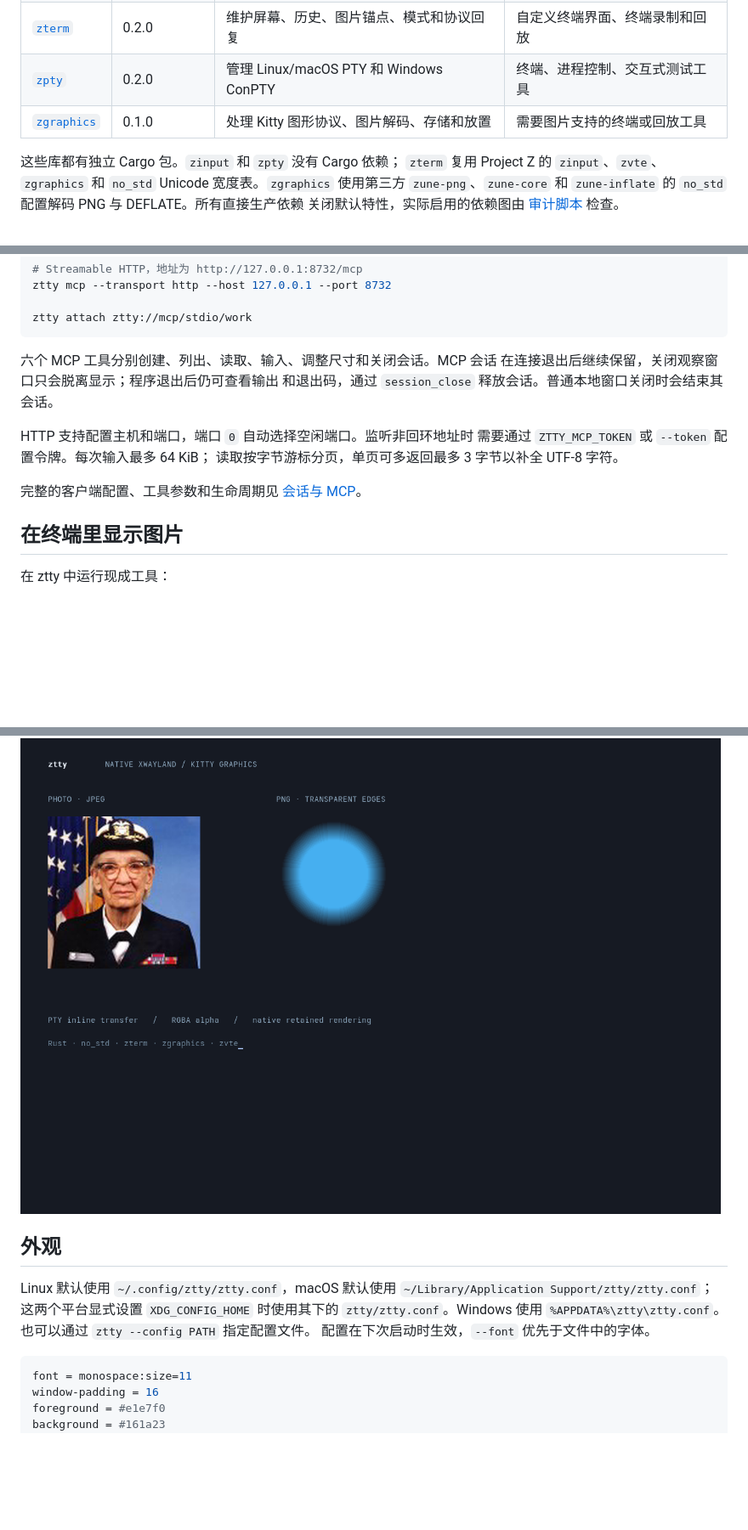
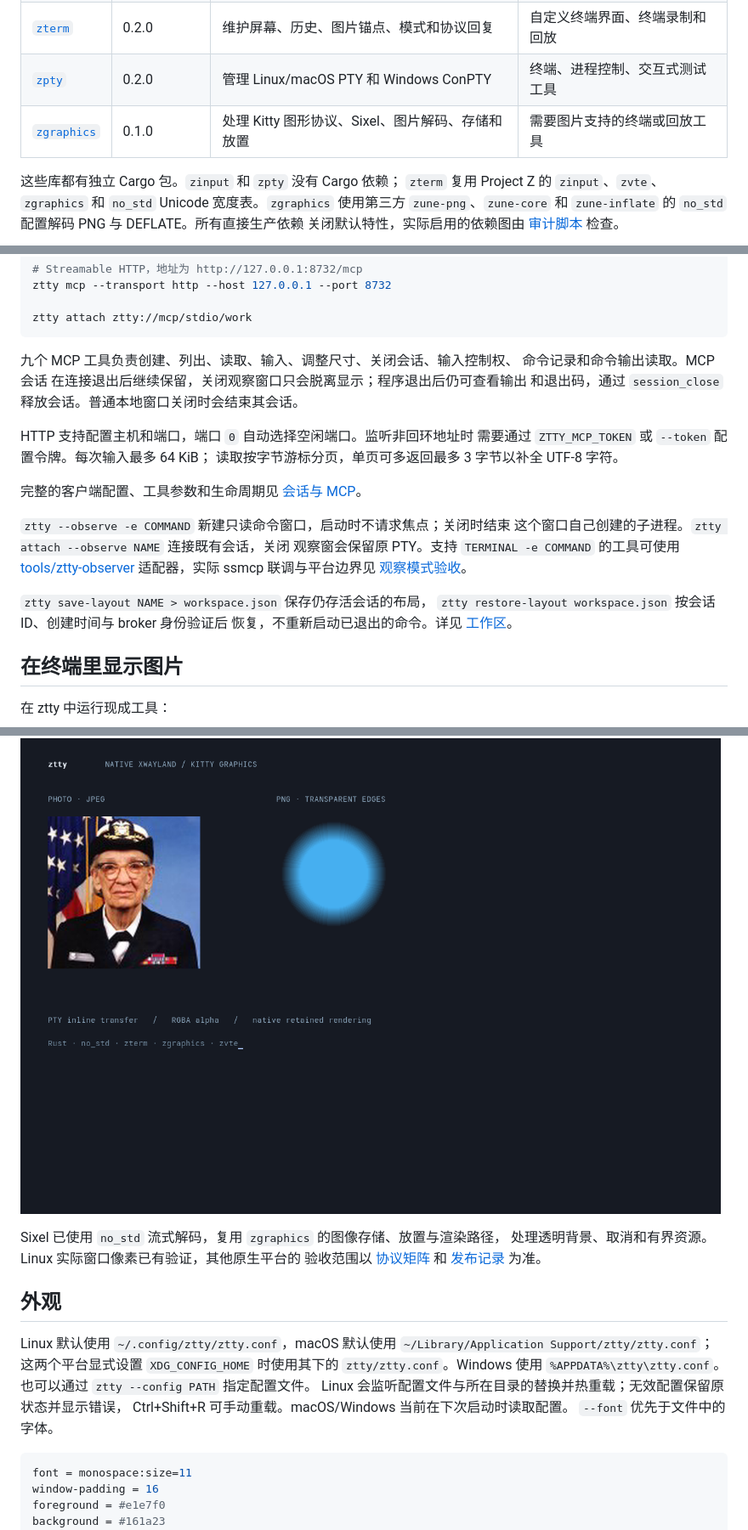
Before and after one commit to LIghtJUNction/ztty, a Markdown page: README.zh-CN.md, 3 parts joined by grey strips. Shown at 85% size. Rendered like a GitHub page; blank space fills up the shorter version.

Commit message:
feat: integrate read-only command observers with ssmcp lifecycle

````diff
--- a/README.zh-CN.md
+++ b/README.zh-CN.md
@@ -59,7 +59,7 @@ macOS 后端不要求 X11，Windows 后端不要求 WSL。上述原生检查在
 | [`zinput`](crates/zinput) | 0.1.0 | 编码键盘、鼠标、焦点和粘贴事件 | 图形终端、远程终端、终端客户端 |
 | [`zterm`](crates/zterm) | 0.2.0 | 维护屏幕、历史、图片锚点、模式和协议回复 | 自定义终端界面、终端录制和回放 |
 | [`zpty`](crates/zpty) | 0.2.0 | 管理 Linux/macOS PTY 和 Windows ConPTY | 终端、进程控制、交互式测试工具 |
-| [`zgraphics`](crates/zgraphics) | 0.1.0 | 处理 Kitty 图形协议、图片解码、存储和放置 | 需要图片支持的终端或回放工具 |
+| [`zgraphics`](crates/zgraphics) | 0.1.0 | 处理 Kitty 图形协议、Sixel、图片解码、存储和放置 | 需要图片支持的终端或回放工具 |
 
 这些库都有独立 Cargo 包。`zinput` 和 `zpty` 没有 Cargo 依赖；
 `zterm` 复用 Project Z 的 `zinput`、`zvte`、`zgraphics` 和 `no_std`
@@ -159,7 +159,8 @@ ztty mcp --transport http --host 127.0.0.1 --port 8732
 ztty attach ztty://mcp/stdio/work
 ```
 
-六个 MCP 工具分别创建、列出、读取、输入、调整尺寸和关闭会话。MCP 会话
+九个 MCP 工具负责创建、列出、读取、输入、调整尺寸、关闭会话、输入控制权、
+命令记录和命令输出读取。MCP 会话
 在连接退出后继续保留，关闭观察窗口只会脱离显示；程序退出后仍可查看输出
 和退出码，通过 `session_close` 释放会话。普通本地窗口关闭时会结束其会话。
 
@@ -168,6 +169,16 @@ HTTP 支持配置主机和端口，端口 `0` 自动选择空闲端口。监听
 读取按字节游标分页，单页可多返回最多 3 字节以补全 UTF-8 字符。
 
 完整的客户端配置、工具参数和生命周期见 [会话与 MCP](docs/sessions.md)。
+
+`ztty --observe -e COMMAND` 新建只读命令窗口，启动时不请求焦点；关闭时结束
+这个窗口自己创建的子进程。`ztty attach --observe NAME` 连接既有会话，关闭
+观察窗会保留原 PTY。支持 `TERMINAL -e COMMAND` 的工具可使用
+[tools/ztty-observer](tools/ztty-observer) 适配器，实际 ssmcp 联调与平台边界见
+[观察模式验收](docs/ssmcp-observer.md)。
+
+`ztty save-layout NAME > workspace.json` 保存仍存活会话的布局，
+`ztty restore-layout workspace.json` 按会话 ID、创建时间与 broker 身份验证后
+恢复，不重新启动已退出的命令。详见 [工作区](docs/workspaces.md)。
 
 ## 在终端里显示图片
 
@@ -190,6 +201,10 @@ Linux 图像验收通过真实 PTY 发送数据，再读取窗口像素检查颜
 
 ![真实 Hyprland/XWayland 中显示照片和透明 PNG](docs/assets/kitty-graphics-hyprland.png)
 
+Sixel 已使用 `no_std` 流式解码，复用 `zgraphics` 的图像存储、放置与渲染路径，
+处理透明背景、取消和有界资源。Linux 实际窗口像素已有验证，其他原生平台的
+验收范围以 [协议矩阵](docs/protocols.md) 和 [发布记录](docs/releasing.md) 为准。
+
 ## 外观
 
 Linux 默认使用 `~/.config/ztty/ztty.conf`，macOS 默认使用
@@ -197,7 +212,9 @@ Linux 默认使用 `~/.config/ztty/ztty.conf`，macOS 默认使用
 `XDG_CONFIG_HOME` 时使用其下的 `ztty/ztty.conf`。Windows 使用
 `%APPDATA%\ztty\ztty.conf`。
 也可以通过 `ztty --config PATH` 指定配置文件。
-配置在下次启动时生效，`--font` 优先于文件中的字体。
+Linux 会监听配置文件与所在目录的替换并热重载；无效配置保留原状态并显示错误，
+Ctrl+Shift+R 可手动重载。macOS/Windows 当前在下次启动时读取配置。
+`--font` 优先于文件中的字体。
 
 ```ini
 font = monospace:size=11
````
Also changed, not shown: other parts of README.zh-CN.md (+1 -1 lines), CHANGELOG.md (+4 -0 lines), README.md (+19 -5 lines), docs/ssmcp-observer.md (added, +108 -0 lines), docs/assets/ssmcp-observer-reopened-x11-2026-11-18.png (added), docs/assets/ssmcp-observer-x11-2026-11-18.png (added), 13 other files.
